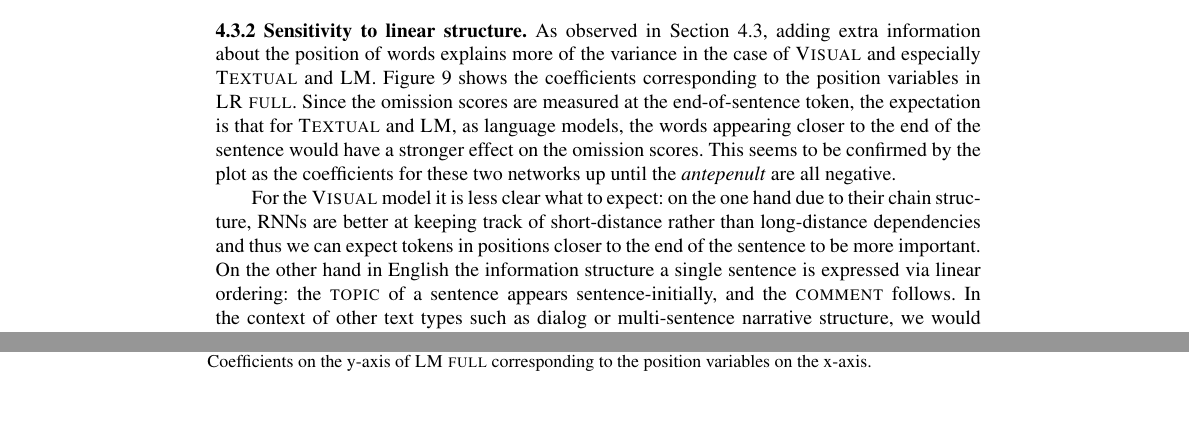
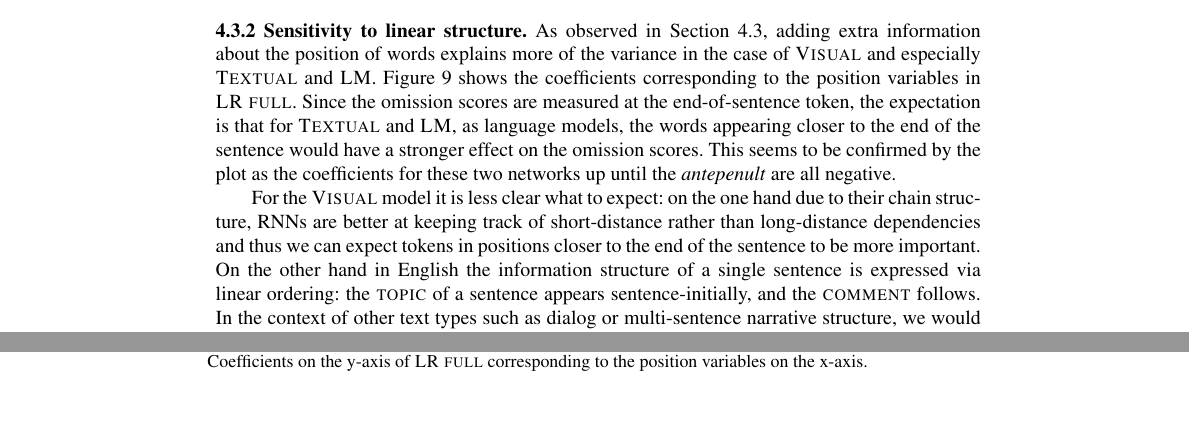
Before and after one commit to gchrupala/rep-form-function, a LaTeX document (doc/paper.tex, which reads doc/categories.tex): two parts of pages 13 and 14 of 30, joined at a grey line, cut so that both start at the same text. Compiled offline with pdfLaTeX.

Commit message:
edits for section 4.3

```diff
--- a/doc/categories.tex
+++ b/doc/categories.tex
@@ -474,7 +474,7 @@ member of the conjunction, for example: {\it A cow and its baby eating
 \begin{figure}
 \centering
  \includegraphics[scale=0.4]{position-coef.pdf}
- \caption{Coefficients on the y-axis of {\sc LM full} corresponding to the
+ \caption{Coefficients on the y-axis of {\sc LR full} corresponding to the
 position variables on the x-axis.}
  \label{fig:posrqs}
 \end{figure}
@@ -498,9 +498,8 @@ expect: on the one hand due to their chain structure,
 RNNs are better at keeping track of
 short-distance rather than long-distance dependencies and thus we can expect
 tokens in positions closer to the end of the sentence to be more important.
-On the other hand in English the information structure a single
-sentence is
-expressed via linear ordering: the {\sc topic} of a
+On the other hand in English the information structure of a single
+sentence is expressed via linear ordering: the {\sc topic} of a
 sentence appears sentence-initially, and the {\sc comment} follows.
 In the context of other text types such as dialog or multi-sentence \label{edit:topiccomment}
 narrative structure, we would expect {\sc comment} to often be more
```
Also changed, not shown: doc/categories.tex (2 more changed lines).
